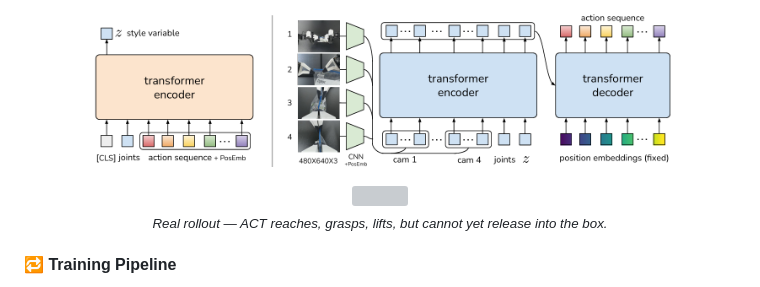
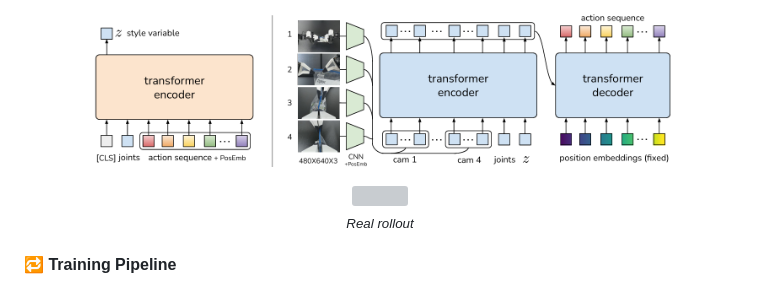
Before and after one commit to Yangjingyuan-HK/lerobot-so101-policy-evaluation, a Markdown page: README.md, the part around the change. Rendered like a GitHub page; grey boxes are pictures that could not be loaded.

```diff
--- a/README.md
+++ b/README.md
@@ -86,7 +86,7 @@ ACT replaces the standard single-step regressor with a **Conditional VAE + Trans
 
 <p align="center">
   <img src="./media/readme/ACT.gif" width="70%">
-  <br><sub><i>Real rollout — ACT reaches, grasps, lifts, but cannot yet release into the box.</i></sub>
+  <br><sub><i>Real rollout</i></sub>
 </p>
 
 #### 🔁 Training Pipeline
```
